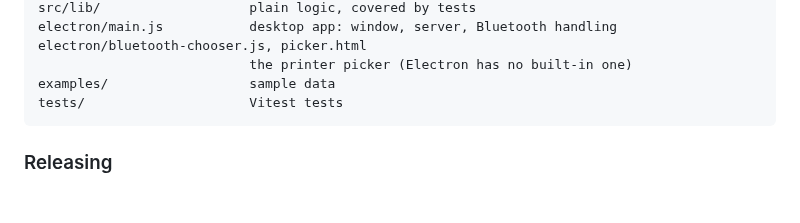
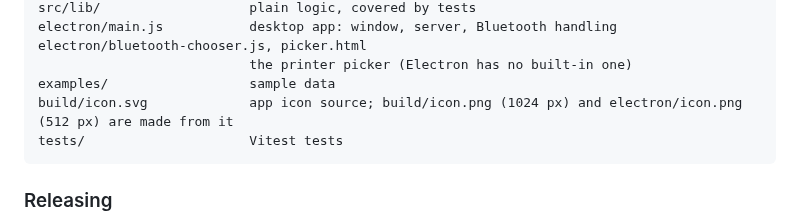
Before and after one commit to Rieck-tech/labelbench, a Markdown page: README.md, the part around the change. Rendered like a GitHub page; blank space fills up the shorter version.

````diff
--- a/README.md
+++ b/README.md
@@ -105,6 +105,7 @@ electron/main.js           desktop app: window, server, Bluetooth handling
 electron/bluetooth-chooser.js, picker.html
                            the printer picker (Electron has no built-in one)
 examples/                  sample data
+build/icon.svg             app icon source; build/icon.png (1024 px) and electron/icon.png (512 px) are made from it
 tests/                     Vitest tests
 ```
 
````
Also changed, not shown: build/icon.png (added), electron/icon.png (added), 3 other files.
